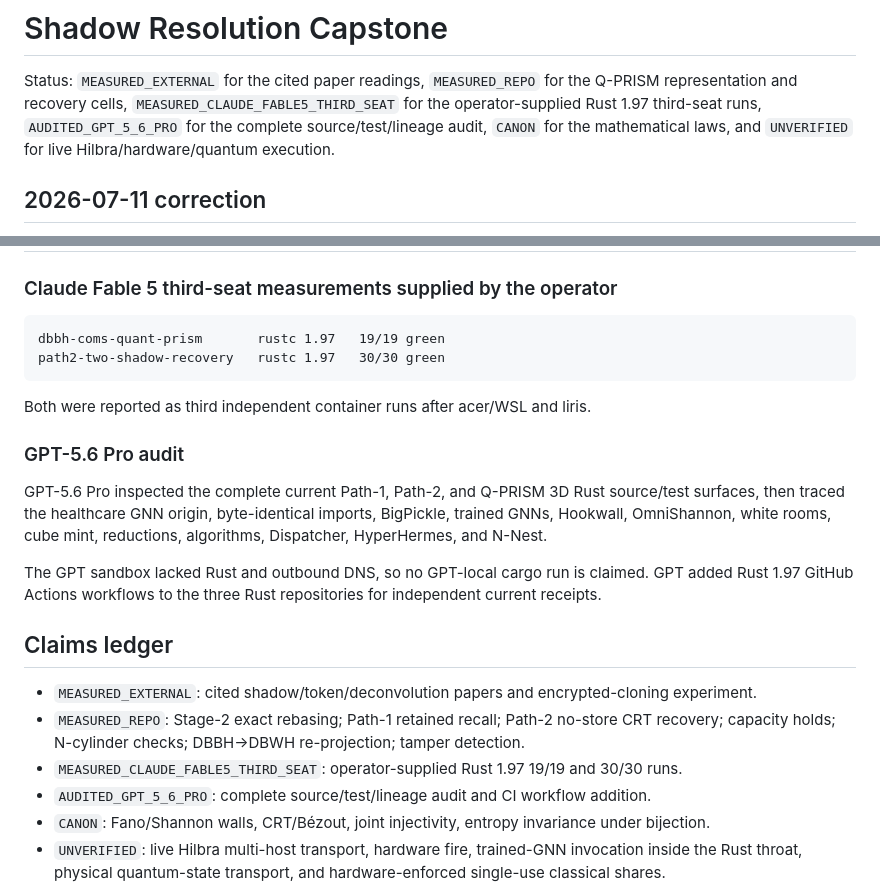
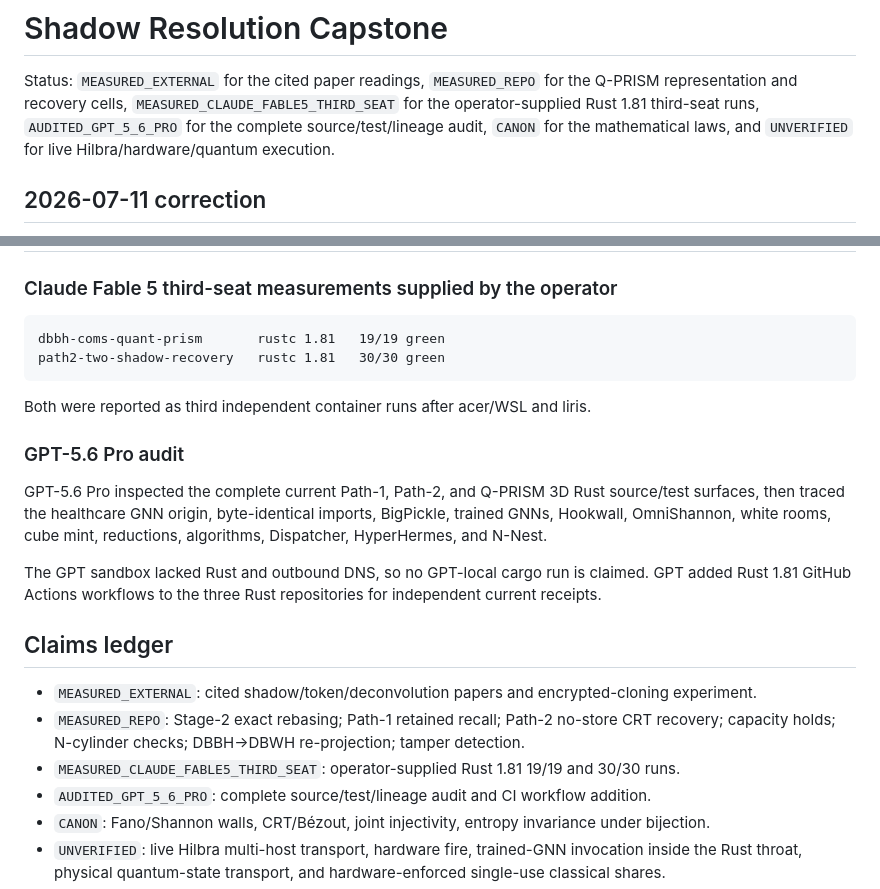
Before and after one commit to JesseBrown1980/Q-PRISM-human-organoid-neural-stream-as-a-high-dimensional-control, a Markdown page: docs/SHADOW-RESOLUTION-CAPSTONE.md, 2 parts joined by grey strips. GitHub-like rendering.

````diff
--- a/docs/SHADOW-RESOLUTION-CAPSTONE.md
+++ b/docs/SHADOW-RESOLUTION-CAPSTONE.md
@@ -2,7 +2,7 @@
 
 Status: `MEASURED_EXTERNAL` for the cited paper readings, `MEASURED_REPO` for the Q-PRISM
 representation and recovery cells, `MEASURED_CLAUDE_FABLE5_THIRD_SEAT` for the operator-supplied
-Rust 1.97 third-seat runs, `AUDITED_GPT_5_6_PRO` for the complete source/test/lineage audit,
+Rust 1.81 third-seat runs, `AUDITED_GPT_5_6_PRO` for the complete source/test/lineage audit,
 `CANON` for the mathematical laws, and `UNVERIFIED` for live Hilbra/hardware/quantum execution.
 
 ## 2026-07-11 correction
@@ -273,8 +273,8 @@ The reduction is in resident state, bytes moved, and repeated computation.
 ### Claude Fable 5 third-seat measurements supplied by the operator
 
 ```text
-dbbh-coms-quant-prism       rustc 1.97   19/19 green
-path2-two-shadow-recovery   rustc 1.97   30/30 green
+dbbh-coms-quant-prism       rustc 1.81   19/19 green
+path2-two-shadow-recovery   rustc 1.81   30/30 green
 ```
 
 Both were reported as third independent container runs after acer/WSL and liris.
@@ -286,14 +286,14 @@ then traced the healthcare GNN origin, byte-identical imports, BigPickle, traine
 OmniShannon, white rooms, cube mint, reductions, algorithms, Dispatcher, HyperHermes, and N-Nest.
 
 The GPT sandbox lacked Rust and outbound DNS, so no GPT-local cargo run is claimed. GPT added Rust
-1.97 GitHub Actions workflows to the three Rust repositories for independent current receipts.
+1.81 GitHub Actions workflows to the three Rust repositories for independent current receipts.
 
 ## Claims ledger
 
 - `MEASURED_EXTERNAL`: cited shadow/token/deconvolution papers and encrypted-cloning experiment.
 - `MEASURED_REPO`: Stage-2 exact rebasing; Path-1 retained recall; Path-2 no-store CRT recovery;
   capacity holds; N-cylinder checks; DBBH→DBWH re-projection; tamper detection.
-- `MEASURED_CLAUDE_FABLE5_THIRD_SEAT`: operator-supplied Rust 1.97 19/19 and 30/30 runs.
+- `MEASURED_CLAUDE_FABLE5_THIRD_SEAT`: operator-supplied Rust 1.81 19/19 and 30/30 runs.
 - `AUDITED_GPT_5_6_PRO`: complete source/test/lineage audit and CI workflow addition.
 - `CANON`: Fano/Shannon walls, CRT/Bézout, joint injectivity, entropy invariance under bijection.
 - `UNVERIFIED`: live Hilbra multi-host transport, hardware fire, trained-GNN invocation inside the
````
